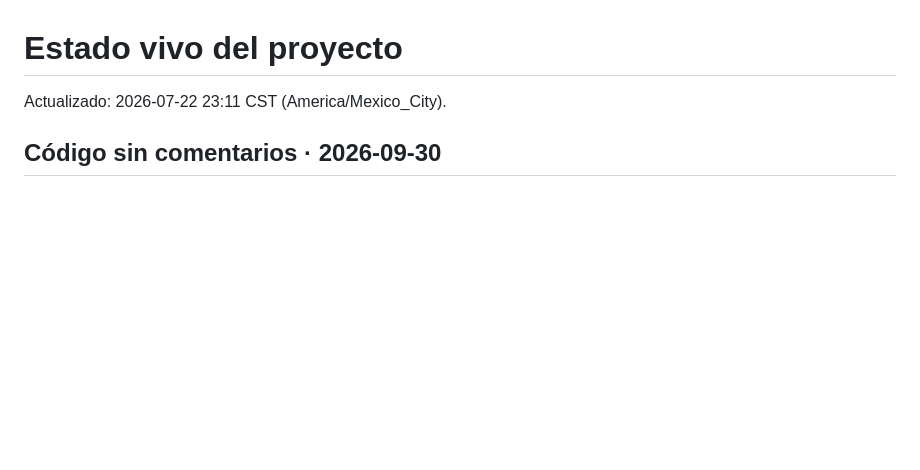
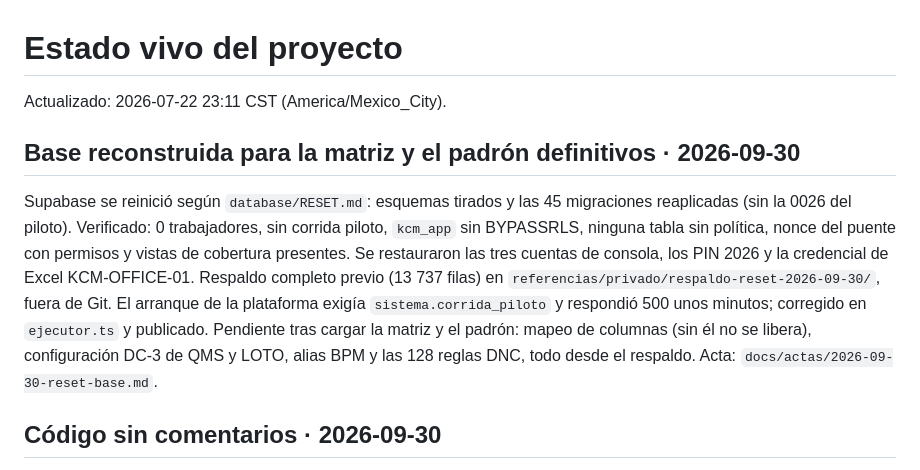
Before and after one commit to Zynnoscorp-kcm/operacional-centre-kcm-cap, a Markdown page: docs/ESTADO_PROYECTO.md, the part around the change. Drawn GitHub-style; blank space fills up the shorter version.

Commit message:
Estado y acta del reset de la base
Co-Authored-By: Claude Opus 5.5 <noreply@anthropic.com>

```diff
--- a/docs/ESTADO_PROYECTO.md
+++ b/docs/ESTADO_PROYECTO.md
@@ -1,6 +1,21 @@
 # Estado vivo del proyecto
 
 Actualizado: 2026-07-22 23:11 CST (America/Mexico_City).
+
+## Base reconstruida para la matriz y el padrón definitivos · 2026-09-30
+
+Supabase se reinició según `database/RESET.md`: esquemas tirados y las 45
+migraciones reaplicadas (sin la 0026 del piloto). Verificado: 0 trabajadores,
+sin corrida piloto, `kcm_app` sin BYPASSRLS, ninguna tabla sin política, nonce
+del puente con permisos y vistas de cobertura presentes. Se restauraron las
+tres cuentas de consola, los PIN 2026 y la credencial de Excel KCM-OFFICE-01.
+Respaldo completo previo (13 737 filas) en
+`referencias/privado/respaldo-reset-2026-09-30/`, fuera de Git. El arranque de
+la plataforma exigía `sistema.corrida_piloto` y respondió 500 unos minutos;
+corregido en `ejecutor.ts` y publicado. Pendiente tras cargar la matriz y el
+padrón: mapeo de columnas (sin él no se libera), configuración DC-3 de QMS y
+LOTO, alias BPM y las 128 reglas DNC, todo desde el respaldo.
+Acta: `docs/actas/2026-09-30-reset-base.md`.
 
 ## Código sin comentarios · 2026-09-30
 
```
Also changed, not shown: docs/actas/2026-09-30-reset-base.md (added, +10 -0 lines).
